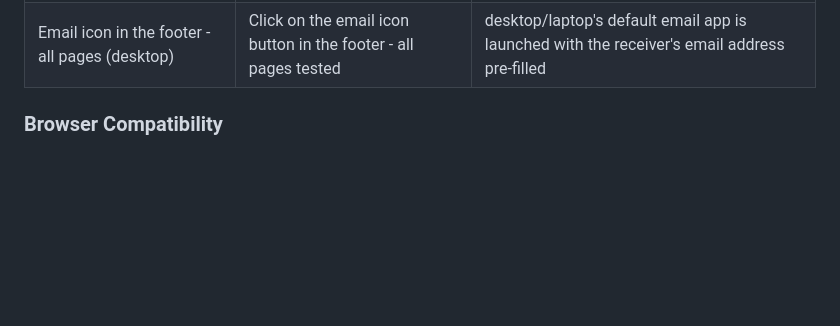
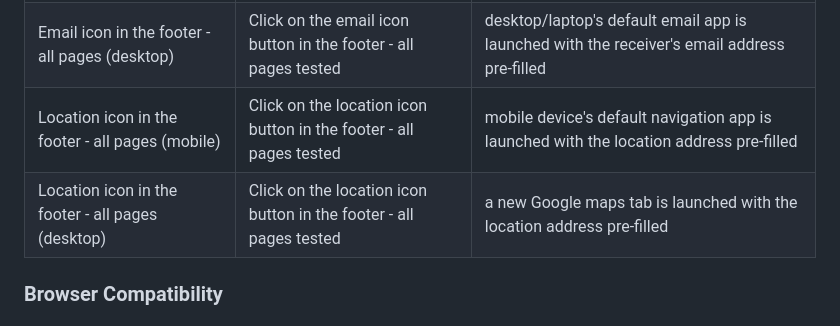
Before and after one commit to tumelo-maja/delicate-care, a Markdown page: README.md, the part around the change. Rendered like a GitHub page; blank space fills up the shorter version.

Commit message:
Test location icon on phone and desktops/laptop devices

```diff
--- a/README.md
+++ b/README.md
@@ -399,6 +399,8 @@ For each interactive feature, a testing was conducted and the results are outlin
 | Phone icon in the footer - all pages (desktop) | Click on the phone icon button in the footer - all pages tested | User gets a pop-up prompt to launch dialer application  |
 | Email icon in the footer - all pages (mobile) | Click on the email icon button in the footer - all pages tested |  mobile device's default email app is launched with the receiver's email address pre-filled |
 | Email icon in the footer - all pages (desktop) | Click on the email icon button in the footer - all pages tested |  desktop/laptop's default email app is launched with the receiver's email address pre-filled |
+| Location icon in the footer - all pages (mobile) | Click on the location icon button in the footer - all pages tested |  mobile device's default navigation app is launched with the location address pre-filled |
+| Location icon in the footer - all pages (desktop) | Click on the location icon button in the footer - all pages tested |  a new Google maps tab is launched with the location address pre-filled |
 
 ### Browser Compatibility
 
```
